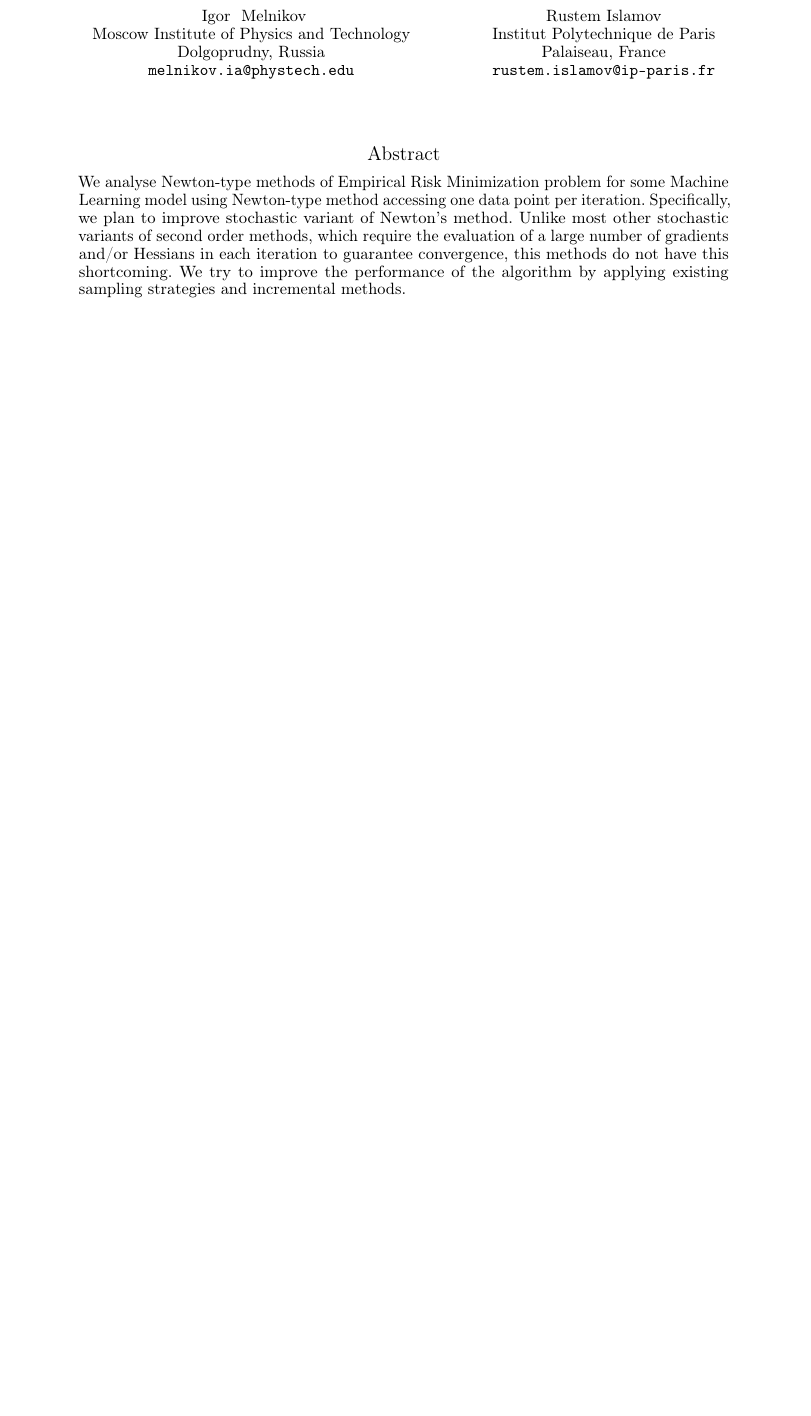
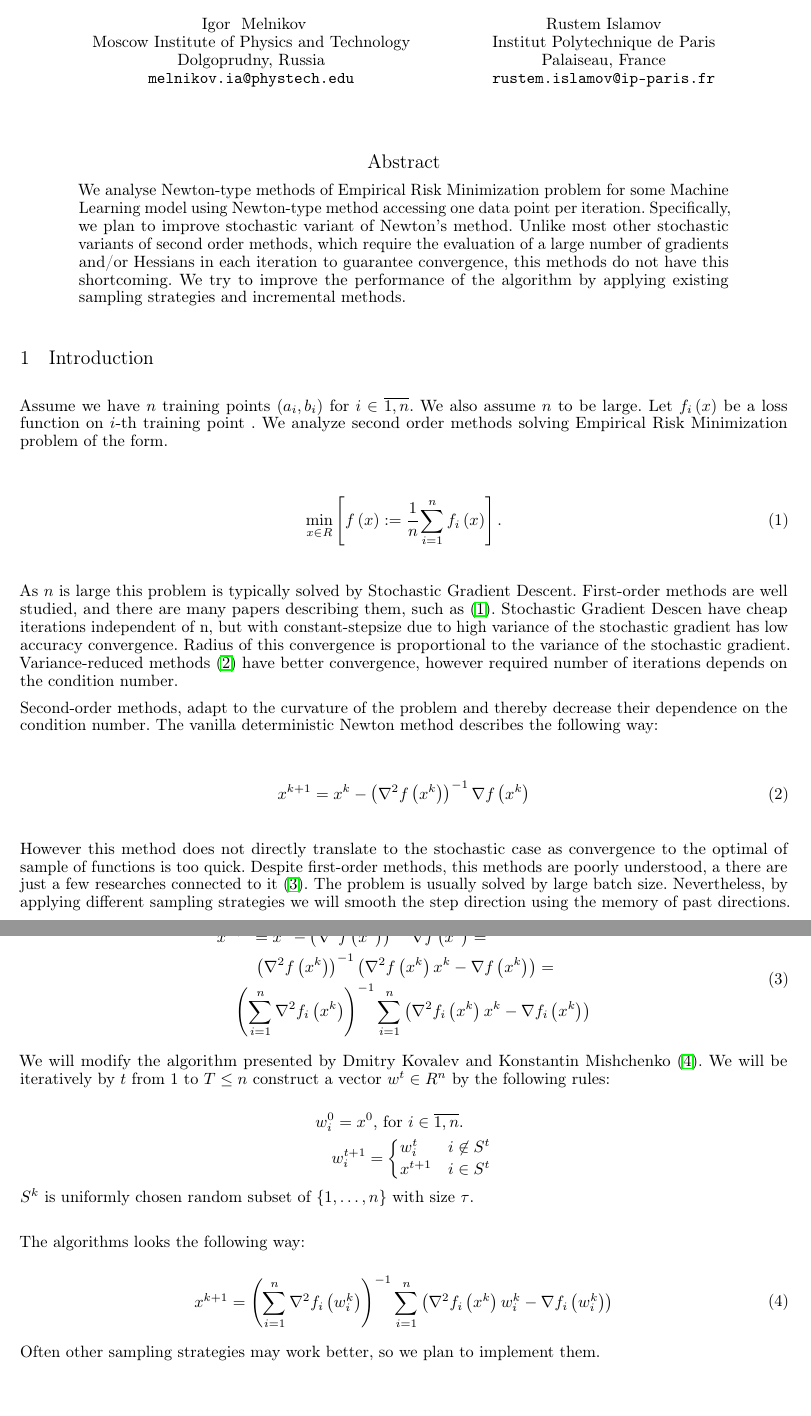
Before and after one commit to Intelligent-Systems-Phystech/2022-Project-101, a LaTeX paper (paper/Melnikov2022StochasticNewtonWithArbitrarySampling.tex): part of the page before the commit and two parts of pages 1 and 2 of 3 after it, the two joined at a grey line, cut so that both start at the same text, the shorter picture padded with empty space. Compiled offline with pdfLaTeX.

Commit message:
Introduction added

```diff
--- a/paper/Melnikov2022StochasticNewtonWithArbitrarySampling.tex
+++ b/paper/Melnikov2022StochasticNewtonWithArbitrarySampling.tex
@@ -13,6 +13,10 @@
 \usepackage{graphicx}
 \usepackage{natbib}
 \usepackage{doi}
+
+\usepackage[utf8]{inputenc}
+\usepackage{amsmath}
+\usepackage{mathtools}
 
 
 
@@ -65,3 +69,54 @@ pdfkeywords={First keyword, Second keyword, More},
 We analyse Newton-type methods of Empirical Risk Minimization problem for some Machine Learning model using Newton-type method accessing one data point per iteration. Specifically, we plan to improve stochastic variant of Newton’s method. Unlike most other stochastic variants of second order methods, which require the evaluation of a large number of gradients and/or Hessians in each iteration to guarantee convergence, this methods do not have this shortcoming. We try to improve the performance of the algorithm by applying existing sampling strategies and incremental methods.
 \end{abstract}
 
+\section{Introduction}
+
+Assume we have $n$ training points $\left(a_i, b_i\right)$ for $i \in \overline{1, n}$. We also assume $n$ to be large. Let $f_i\left(x\right)$ be a loss function on $i$-th training point . We analyze second order methods solving Empirical Risk Minimization problem of the form.
+
+\begin{equation}
+    \min\limits_{x\in R} \left[f\left(x\right):=\cfrac{1}{n}\sum\limits_{i=1}^{n}f_i\left(x\right)\right].
+\end{equation}
+
+As $n$ is large this problem is typically solved by Stochastic Gradient Descent. First-order methods are well studied, and there are many papers describing them, such as \cite{litlink1}. Stochastic Gradient Descen have cheap iterations independent of n, but with constant-stepsize due to high variance of the stochastic gradient has low accuracy convergence. Radius of this convergence is proportional to the variance of the stochastic gradient.
+Variance-reduced methods \cite{litlink2} have better convergence, however required number of iterations depends on the condition number.
+
+Second-order methods, adapt to the curvature of the problem and thereby decrease their dependence on the condition number. The vanilla deterministic Newton method describes the following way:
+
+\begin{equation}
+    x^{k+1} = x^k - \left(\nabla^2f\left(x^k\right)\right)^{-1}\nabla f\left(x^k\right)
+\end{equation}
+
+
+However this method does not directly translate to the stochastic case as convergence to the optimal of sample of functions is too quick. Despite first-order methods, this methods are poorly understood, a there are just a few researches connected to it \cite{litlink3}. The problem is usually solved by large batch size. Nevertheless, by applying different sampling strategies we will smooth the step direction using the memory of past directions.
+
+\begin{equation}
+\begin{multlined}
+    x^{k+1} = x^k - \left(\nabla^2f\left(x^k\right)\right)^{-1}\nabla f\left(x^k\right) = \\
+    \left(\nabla^2f\left(x^k\right)\right)^{-1}\left(\nabla^2f\left(x^k\right)x^k - \nabla f\left(x^k\right)\right) = \\
+    \left(\sum\limits_{i=1}^n\nabla^2f_i\left(x^k\right)\right)^{-1}\sum\limits_{i=1}^n \left(\nabla^2f_i\left(x^k\right)x^k - \nabla f_i\left(x^k\right)\right)
+\end{multlined}
+\end{equation}
+
+We will modify the algorithm presented by Dmitry Kovalev and Konstantin Mishchenko \cite{litlink4}. We will be iteratively by $t$ from $1$ to $T \leq n$ construct a vector $w^t \in R^n$ by the following rules:
+
+\begin{equation*}
+\begin{multlined}
+w^0_i = x^0 \text{, for } i \in \overline{1, n}. \\
+w_i^{t+1}=
+ \begin{cases}
+   w_i^{t} &i \not\in S^t\\
+   x^{t + 1} &i \in S^t\\
+ \end{cases}
+ \end{multlined}
+\end{equation*}
+$S^k$ is uniformly chosen random subset of $\{1, \dots, n\}$ with size $\tau$. \\
+
+The algorithms looks the following way:
+
+\begin{equation}
+\begin{multlined}
+    x^{k+1} = \left(\sum\limits_{i=1}^n\nabla^2f_i\left(w_i^k\right)\right)^{-1}\sum\limits_{i=1}^n \left(\nabla^2f_i\left(x^k\right)w_i^k - \nabla f_i\left(w_i^k\right)\right)
+\end{multlined}
+\end{equation}
+
+Often other sampling strategies may work better, so we plan to implement them.
```
Also changed, not shown: paper/Melnikov2022StochasticNewtonWithArbitrarySampling.pdf, paper/Melnikov2022StochasticNewtonWithArbitrarySampling.tex (14 more changed lines).
